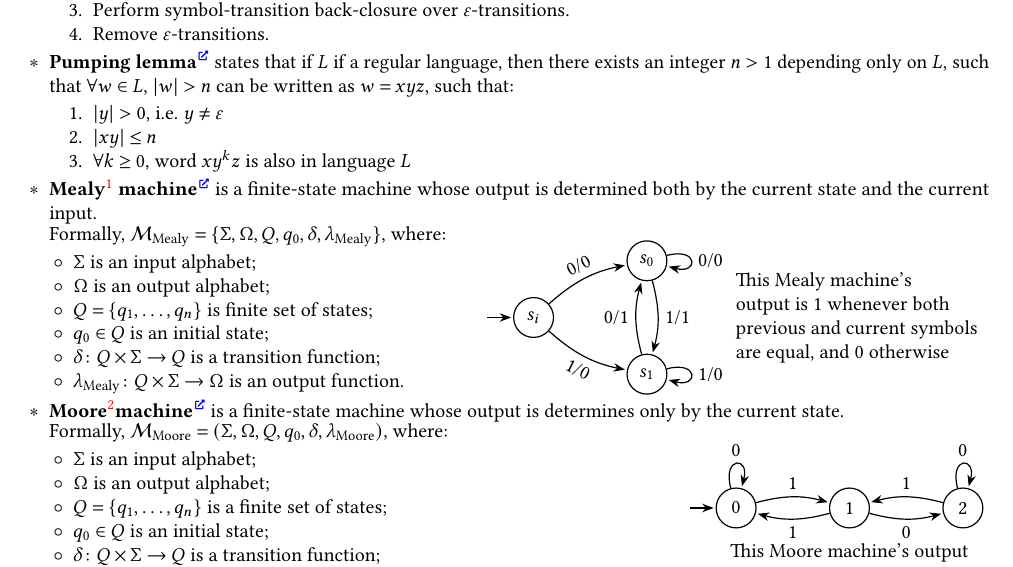
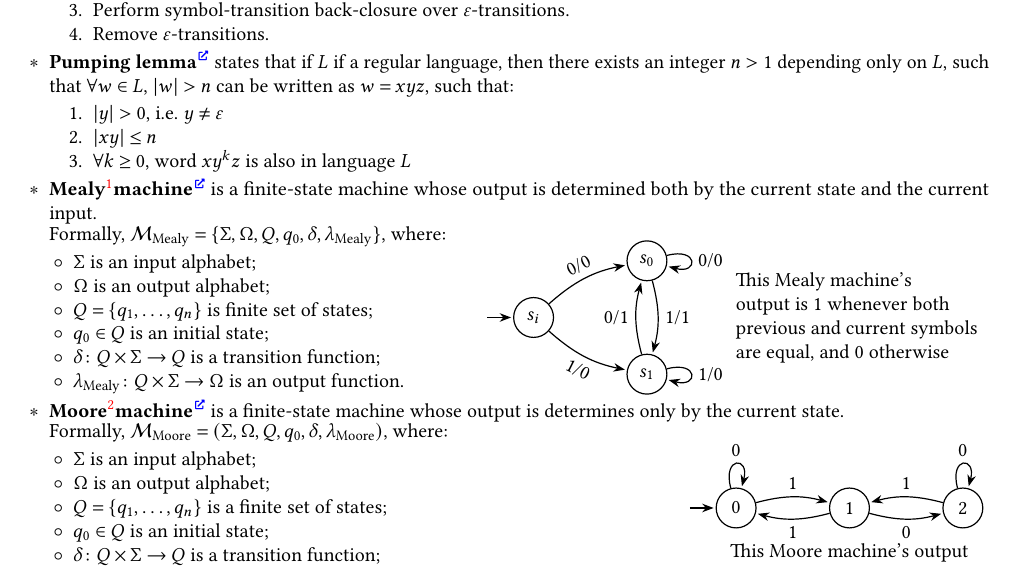
Before and after one commit to Lipen/discrete-math-course, a LaTeX document (cheat6.tex): part of page 2 of 3, cut so that both start at the same text. Compiled offline with pdfLaTeX.

Commit message:
Use footnotemark

```diff
--- a/cheat6.tex
+++ b/cheat6.tex
@@ -233,9 +233,10 @@
     \end{enumerate}
 
 
-    \item \textbf{Mealy\footnote{\textsc{Mealy, George H.} (1955).
+    \item \textbf{Mealy\footnotemark machine}\Href{https://en.wikipedia.org/wiki/Mealy_machine} is a finite-state machine whose output is determined both by the current state and the current input.
+    \footnotetext{\textsc{Mealy, George H.} (1955).
     \href{https://doi.org/10.1002/j.1538-7305.1955.tb03788.x}{A Method for Synthesizing Sequential Circuits}.
-    \textit{The Bell System Technical Journal}, 34(5), 1045--79.} machine}\Href{https://en.wikipedia.org/wiki/Mealy_machine} is a finite-state machine whose output is determined both by the current state and the current input.
+    \textit{The Bell System Technical Journal}, 34(5), 1045--79.}
 
     \begin{minipage}{\linewidth}
     \begin{wrapfigure}{r}{0pt}
```
